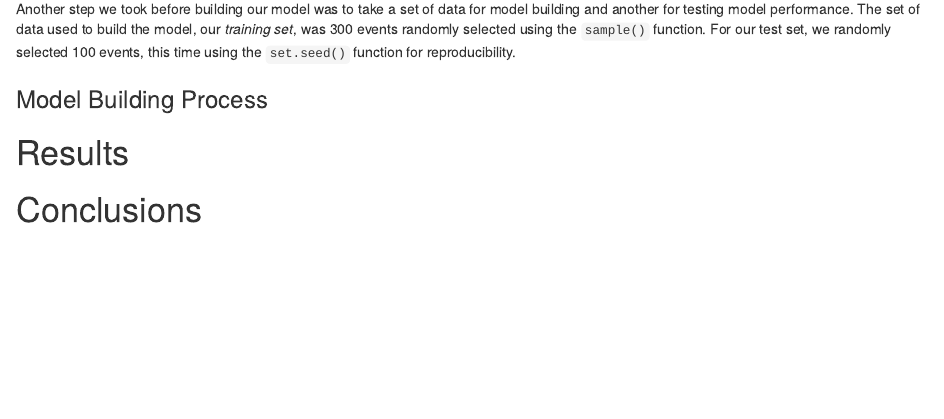
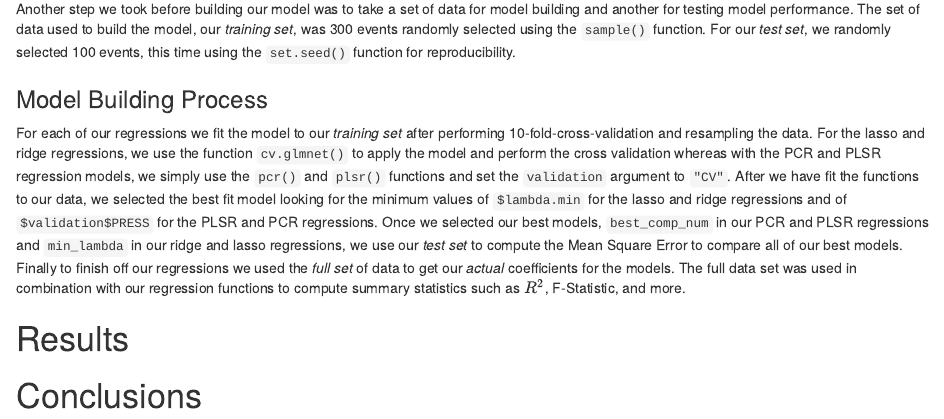
Before and after one commit to DrakeW/Stat159-Project-2, an R Markdown document (report/report.Rmd): the page in a window 1100 px wide, from 1900 px down. Rendered offline with R 4.5, knitr and Pandoc, with nearby package versions.

Commit message:
finished analysis section of report

```diff
--- a/report/report.Rmd
+++ b/report/report.Rmd
@@ -60,9 +61,12 @@ For step 2, we standardized our data so that each variable would have a mean of
 
 ### Training and Testing Data Sets
 
-Another step we took before building our model was to take a set of data for model building and another for testing model performance. The set of data used to build the model, our *training set*, was 300 events randomly selected using the `sample()` function. For our test set, we randomly selected 100 events, this time using the `set.seed()` function for reproducibility.
+Another step we took before building our model was to take a set of data for model building and another for testing model performance. The set of data used to build the model, our *training set*, was 300 events randomly selected using the `sample()` function. For our *test set*, we randomly selected 100 events, this time using the `set.seed()` function for reproducibility.
 
 ### Model Building Process
 
+For each of our regressions we fit the model to our *training set* after performing 10-fold-cross-validation and resampling the data. For the lasso and ridge regressions, we use the function `cv.glmnet()` to apply the model and perform the cross validation whereas with the PCR and PLSR regression models, we simply use the `pcr()` and `plsr()` functions and set the `validation` argument to `"CV"`. After we have fit the functions to our data, we selected the best fit model looking for the minimum values of `$lambda.min` for the lasso and ridge regressions and of `$validation$PRESS` for the PLSR and PCR regressions. Once we selected our best models, `best_comp_num` in our PCR and PLSR regressions and `min_lambda` in our ridge and lasso regressions, we use our *test set* to compute the Mean Square Error to compare all of our best models. Finally to finish off our regressions we used the *full set* of data to get our *actual* coefficients for the models. The full data set was used in combination with our regression functions to compute summary statistics such as $R^{2}$, F-Statistic, and more.
+
+
 # Results
 # Conclusions
```
Also changed, not shown: report/sections/04-analysis.Rmd (+4 -1 lines), report/report.pdf, report/report.Rmd (1 more changed lines).
